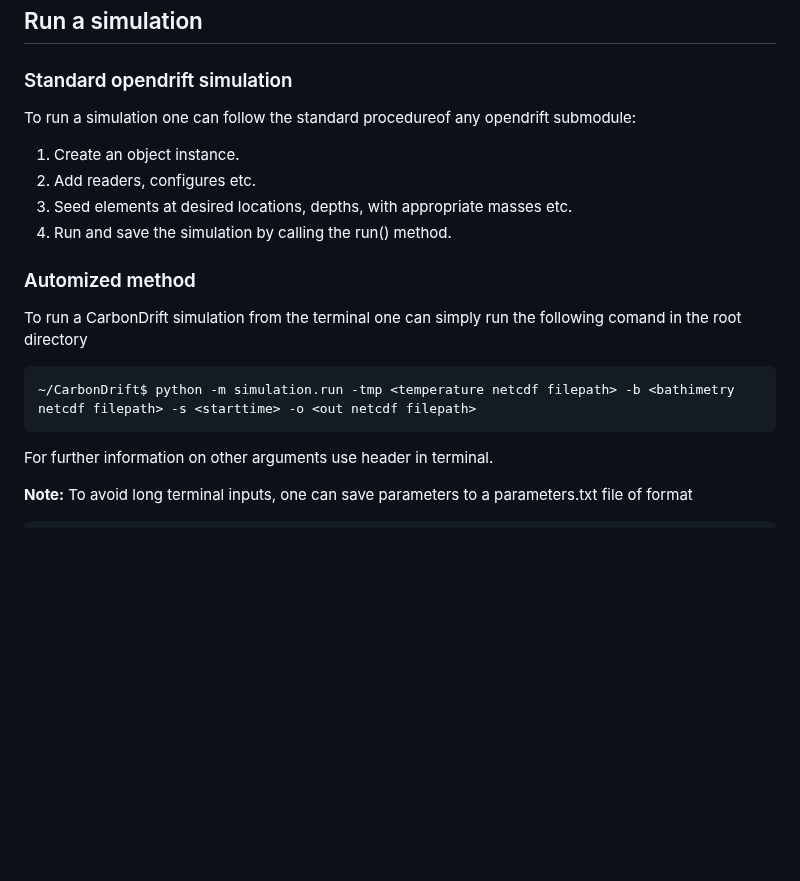
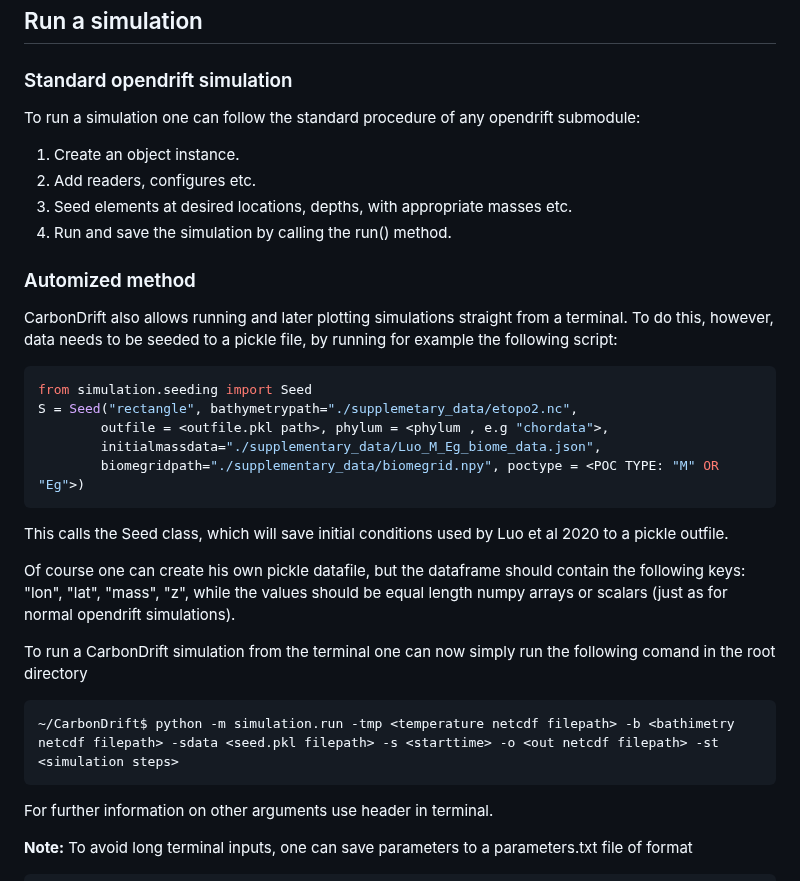
Before and after one commit to PerharicC/CarbonDrift, a Markdown page: README.md, the part around one of its changes. Rendered like a GitHub page; blank space fills up the shorter version.

Commit message:
Explain seeding for simulation.run

````diff
--- a/README.md
+++ b/README.md
@@ -11,17 +11,30 @@ Open the terminal and clone CarbonDrift.
 
 ## Run a simulation
 ### Standard opendrift simulation
-To run a simulation one can follow the standard procedureof any opendrift submodule:
+To run a simulation one can follow the standard procedure of any opendrift submodule:
 1. Create an object instance.
 2. Add readers, configures etc.
 3. Seed elements at desired locations, depths, with appropriate masses etc.
 4. Run and save the simulation by calling the run() method.
 
 ### Automized method
-To run a CarbonDrift simulation from the terminal one can simply run the following comand in the root directory
+CarbonDrift also allows running and later plotting simulations straight from a terminal. To do this, however, data needs to be seeded to a pickle file, by running for example the following script:
+
+```python
+from simulation.seeding import Seed
+S = Seed("rectangle", bathymetrypath="./supplemetary_data/etopo2.nc",
+        outfile = <outfile.pkl path>, phylum = <phylum , e.g "chordata">,
+        initialmassdata="./supplementary_data/Luo_M_Eg_biome_data.json",
+        biomegridpath="./supplementary_data/biomegrid.npy", poctype = <POC TYPE: "M" OR "Eg">)
+```
+This calls the Seed class, which will save initial conditions used by Luo et al 2020 to a pickle outfile.
+
+Of course one can create his own pickle datafile, but the dataframe should contain the following keys: "lon", "lat", "mass", "z", while the values should be equal length numpy arrays or scalars (just as for normal opendrift simulations).
+
+To run a CarbonDrift simulation from the terminal one can now simply run the following comand in the root directory
 
 ```console
-~/CarbonDrift$ python -m simulation.run -tmp <temperature netcdf filepath> -b <bathimetry netcdf filepath> -s <starttime> -o <out netcdf filepath>
+~/CarbonDrift$ python -m simulation.run -tmp <temperature netcdf filepath> -b <bathimetry netcdf filepath> -sdata <seed.pkl filepath> -s <starttime> -o <out netcdf filepath> -st <simulation steps>
 ```
 
 For further information on other arguments use header in terminal.
````
Also changed, not shown: other parts of README.md (+2 -0 lines).
